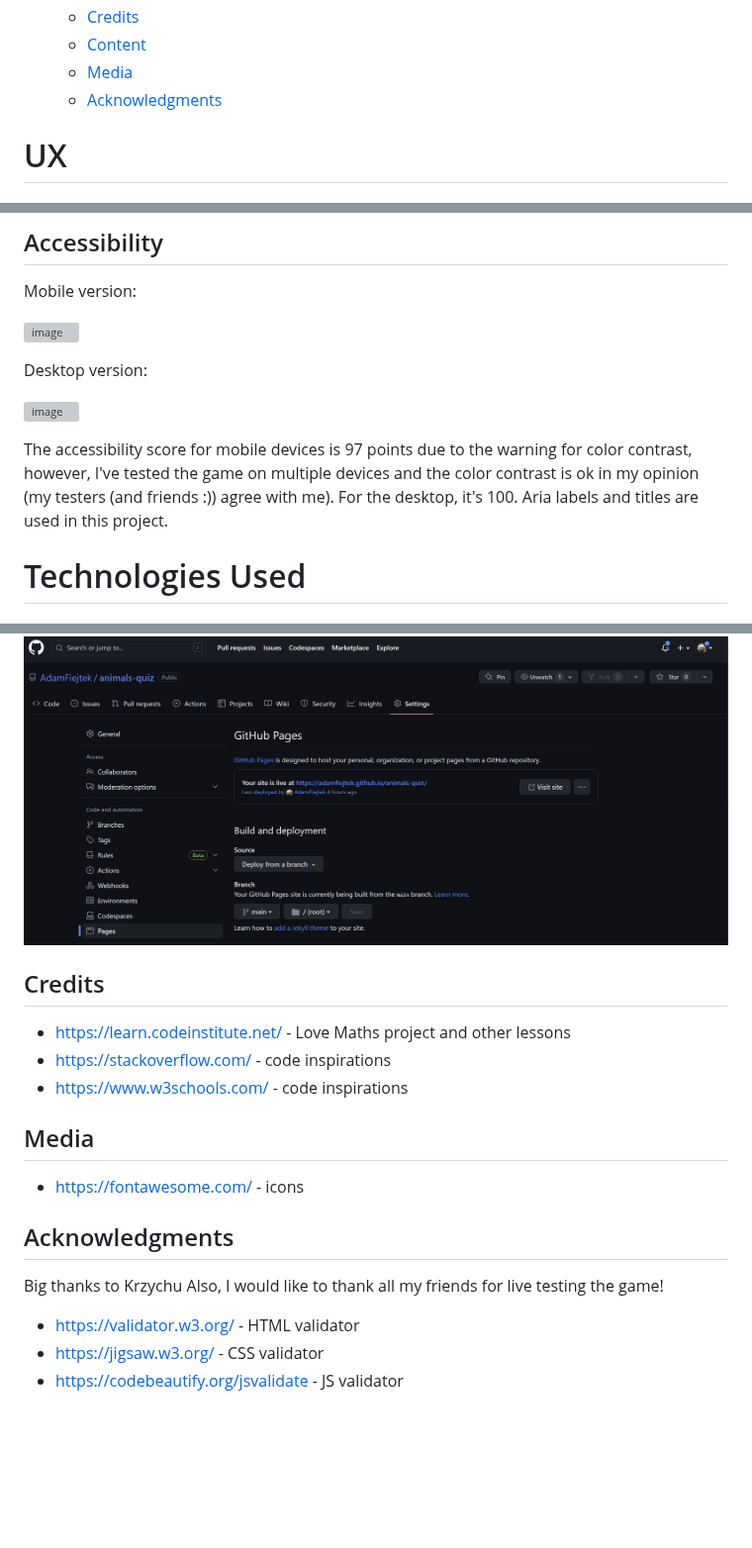
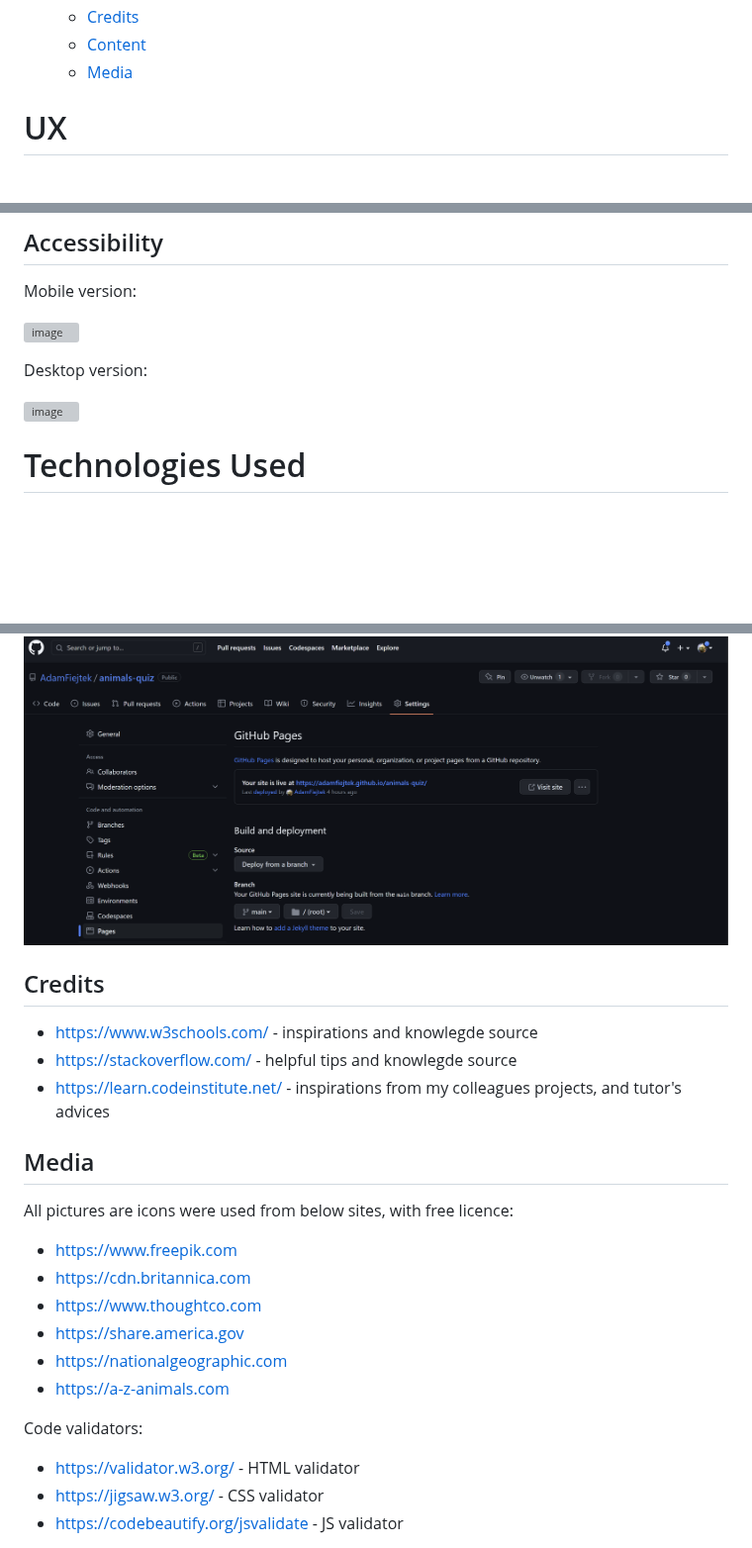
Before and after one commit to AdamFiejtek/animals-quiz, a Markdown page: README.md, 3 parts joined by grey strips. Shown at 99% size. Rendered like a GitHub page; blank space fills up the shorter version; grey boxes are pictures that could not be loaded.

```diff
--- a/README.md
+++ b/README.md
@@ -57,7 +57,7 @@ Play this quiz to learn more about Animal Kingdom and learn English in a funny a
   * [Credits](#credits)
   * [Content](#content)
   * [Media](#media)
-  * [Acknowledgments](#acknowledgments)
+
 
 
 
@@ -184,8 +184,6 @@ Desktop version:
 
 ![image](https://github.com/AdamFiejtek/animals-quiz/blob/a5b25231fc4a09aa0f8546ba53e3f3093d67f082/readme-content/Desktop-version.PNG)
 
-The accessibility score for mobile devices is 97 points due to the warning for color contrast, however, I've tested the game on multiple devices and the color contrast is ok in my opinion (my testers (and friends :)) agree with me). For the desktop, it's 100. Aria labels and titles are used in this project.
-
 
 
 # Technologies Used
@@ -217,24 +215,24 @@ In order to deploy the website with GitHub pages, please use steps as follows:
 
 ![image](https://github.com/AdamFiejtek/animals-quiz/blob/6d13f65ca2840d26f9f665fd3b28a2f94936297e/readme-content/GitHub%20Deployment.PNG)
 
+
 ## Credits
-- https://learn.codeinstitute.net/ - Love Maths project and other lessons
-- https://stackoverflow.com/ - code inspirations
-- https://www.w3schools.com/ - code inspirations
 
-
+- https://www.w3schools.com/ - inspirations and knowlegde source
+- https://stackoverflow.com/ - helpful tips and knowlegde source
+- https://learn.codeinstitute.net/ - inspirations from my colleagues projects, and tutor's advices
 
 ## Media
 
-- https://fontawesome.com/ - icons
+All pictures are icons were used from below sites, with free licence:
+- https://www.freepik.com
+- https://cdn.britannica.com
+- https://www.thoughtco.com
+- https://share.america.gov
+- https://nationalgeographic.com
+- https://a-z-animals.com
 
-
-## Acknowledgments
-
-Big thanks to Krzychu
-Also, I would like to thank all my friends for live testing the game!
-
-
+Code validators:
 - https://validator.w3.org/ - HTML validator
 - https://jigsaw.w3.org/ - CSS validator
 - https://codebeautify.org/jsvalidate - JS validator
```
